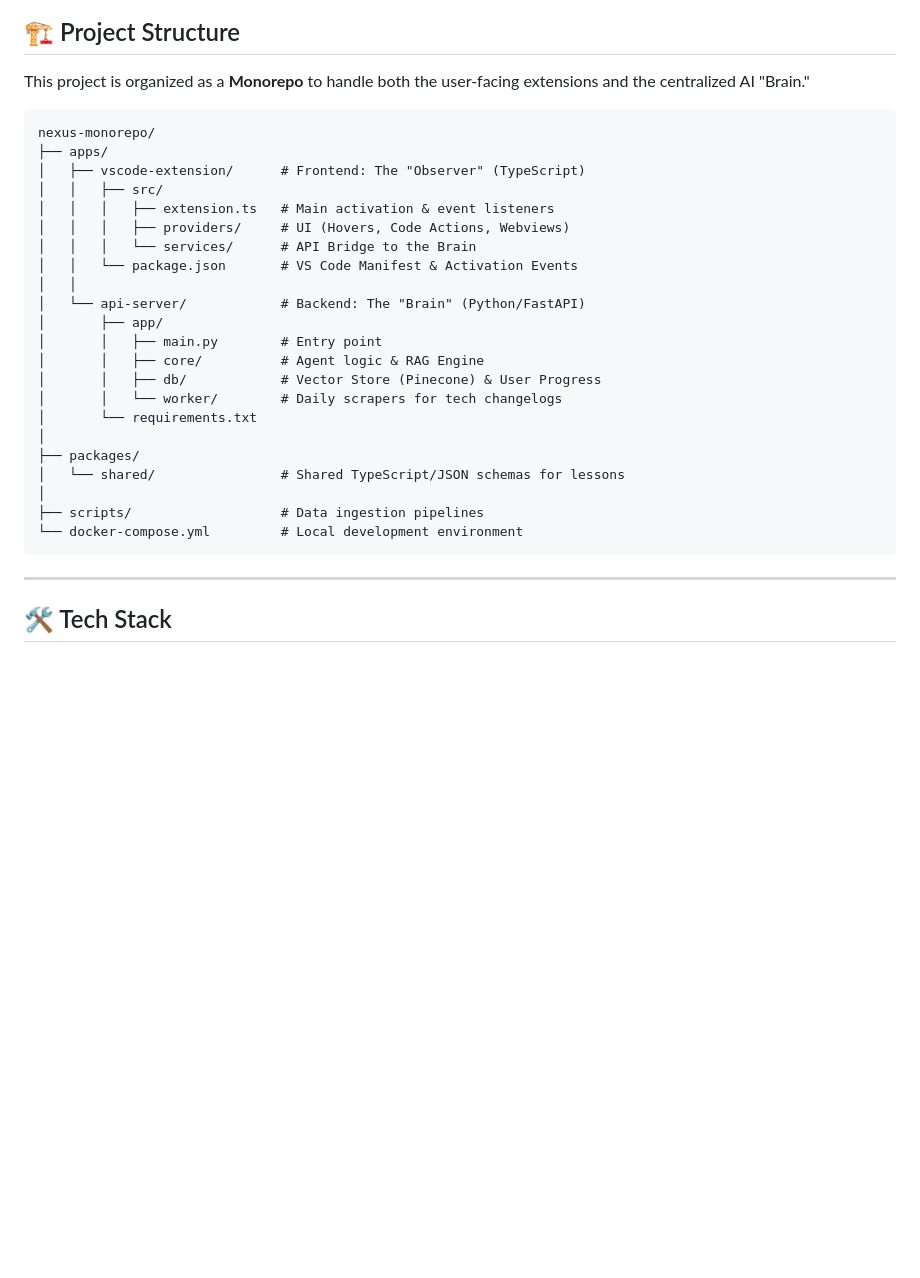
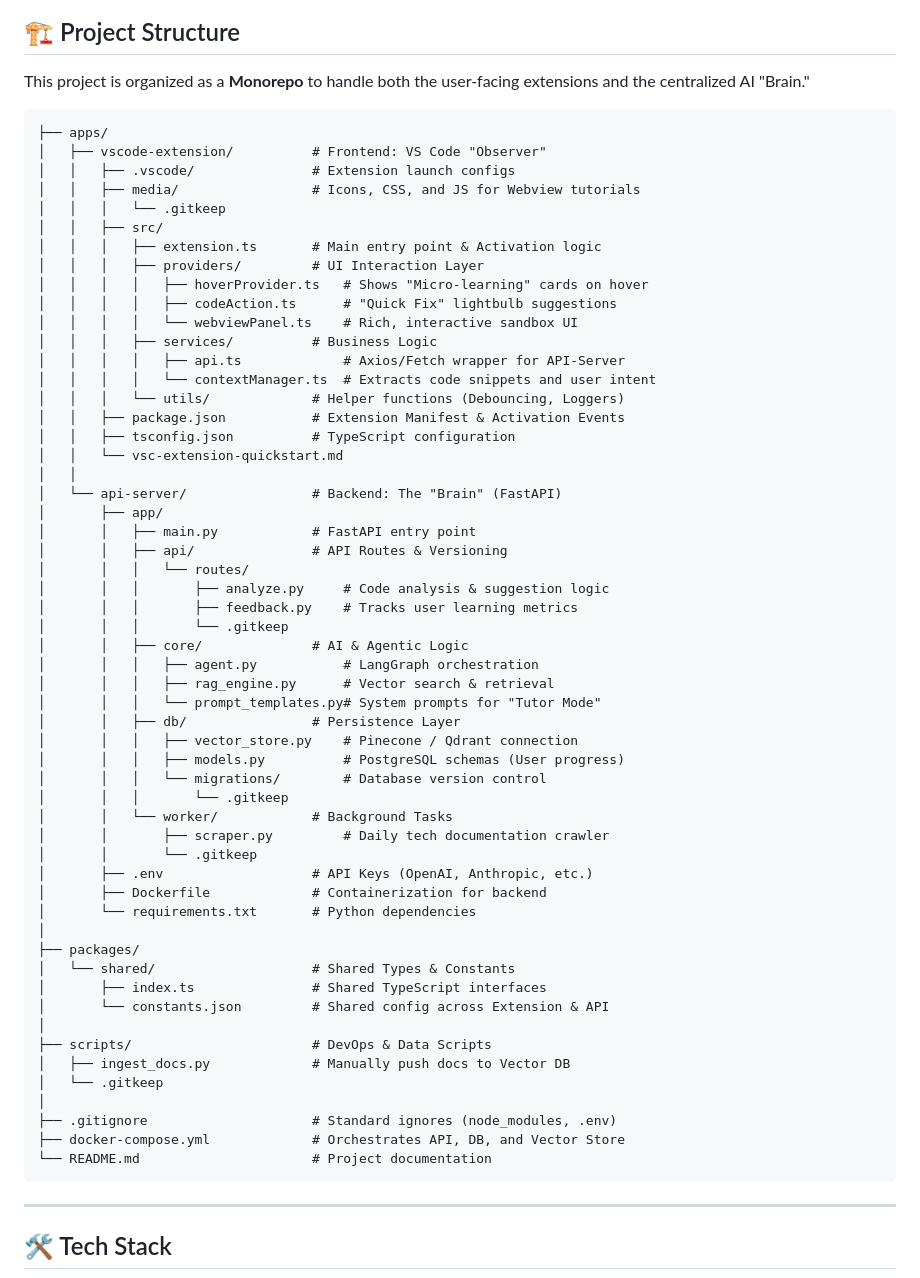
Before and after one commit to nkch8054/learning-agent, a Markdown page: README.md, the part around the change. Rendered like a GitHub page; blank space fills up the shorter version.

Commit message:
project structure added

````diff
--- a/README.md
+++ b/README.md
@@ -28,28 +28,61 @@ Nexus sits silently in your IDE or design tool. It observes your patterns and su
 This project is organized as a **Monorepo** to handle both the user-facing extensions and the centralized AI "Brain."
 
 ```text
-nexus-monorepo/
 ├── apps/
-│   ├── vscode-extension/      # Frontend: The "Observer" (TypeScript)
+│   ├── vscode-extension/          # Frontend: VS Code "Observer"
+│   │   ├── .vscode/               # Extension launch configs
+│   │   ├── media/                 # Icons, CSS, and JS for Webview tutorials
+│   │   │   └── .gitkeep
 │   │   ├── src/
-│   │   │   ├── extension.ts   # Main activation & event listeners
-│   │   │   ├── providers/     # UI (Hovers, Code Actions, Webviews)
-│   │   │   └── services/      # API Bridge to the Brain
-│   │   └── package.json       # VS Code Manifest & Activation Events
+│   │   │   ├── extension.ts       # Main entry point & Activation logic
+│   │   │   ├── providers/         # UI Interaction Layer
+│   │   │   │   ├── hoverProvider.ts   # Shows "Micro-learning" cards on hover
+│   │   │   │   ├── codeAction.ts      # "Quick Fix" lightbulb suggestions
+│   │   │   │   └── webviewPanel.ts    # Rich, interactive sandbox UI
+│   │   │   ├── services/          # Business Logic
+│   │   │   │   ├── api.ts             # Axios/Fetch wrapper for API-Server
+│   │   │   │   └── contextManager.ts  # Extracts code snippets and user intent
+│   │   │   └── utils/             # Helper functions (Debouncing, Loggers)
+│   │   ├── package.json           # Extension Manifest & Activation Events
+│   │   ├── tsconfig.json          # TypeScript configuration
+│   │   └── vsc-extension-quickstart.md
 │   │
-│   └── api-server/            # Backend: The "Brain" (Python/FastAPI)
+│   └── api-server/                # Backend: The "Brain" (FastAPI)
 │       ├── app/
-│       │   ├── main.py        # Entry point
-│       │   ├── core/          # Agent logic & RAG Engine
-│       │   ├── db/            # Vector Store (Pinecone) & User Progress
-│       │   └── worker/        # Daily scrapers for tech changelogs
-│       └── requirements.txt
+│       │   ├── main.py            # FastAPI entry point
+│       │   ├── api/               # API Routes & Versioning
+│       │   │   └── routes/
+│       │   │       ├── analyze.py     # Code analysis & suggestion logic
+│       │   │       ├── feedback.py    # Tracks user learning metrics
+│       │   │       └── .gitkeep
+│       │   ├── core/              # AI & Agentic Logic
+│       │   │   ├── agent.py           # LangGraph orchestration
+│       │   │   ├── rag_engine.py      # Vector search & retrieval
+│       │   │   └── prompt_templates.py# System prompts for "Tutor Mode"
+│       │   ├── db/                # Persistence Layer
+│       │   │   ├── vector_store.py    # Pinecone / Qdrant connection
+│       │   │   ├── models.py          # PostgreSQL schemas (User progress)
+│       │   │   └── migrations/        # Database version control
+│       │   │       └── .gitkeep
+│       │   └── worker/            # Background Tasks
+│       │       ├── scraper.py         # Daily tech documentation crawler
+│       │       └── .gitkeep
+│       ├── .env                   # API Keys (OpenAI, Anthropic, etc.)
+│       ├── Dockerfile             # Containerization for backend
+│       └── requirements.txt       # Python dependencies
 │
 ├── packages/
-│   └── shared/                # Shared TypeScript/JSON schemas for lessons
+│   └── shared/                    # Shared Types & Constants
+│       ├── index.ts               # Shared TypeScript interfaces
+│       └── constants.json         # Shared config across Extension & API
 │
-├── scripts/                   # Data ingestion pipelines
-└── docker-compose.yml         # Local development environment
+├── scripts/                       # DevOps & Data Scripts
+│   ├── ingest_docs.py             # Manually push docs to Vector DB
+│   └── .gitkeep
+│
+├── .gitignore                     # Standard ignores (node_modules, .env)
+├── docker-compose.yml             # Orchestrates API, DB, and Vector Store
+└── README.md                      # Project documentation
 ```
 
 ---
````
